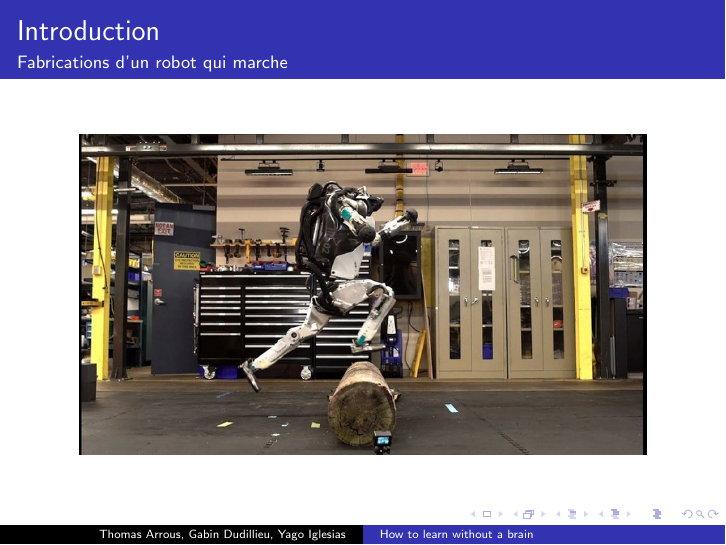
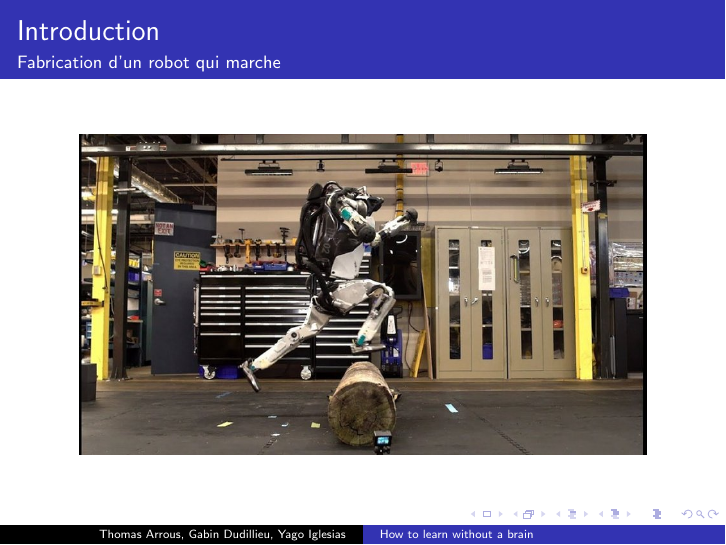
Before and after one commit to Yag000/GYT-Pre-pro_math, LaTeX slides (Main.tex, which reads Intro.tex): page 2 of 44. Compiled offline with pdfLaTeX.

Commit message:
Spelling mistake

```diff
--- a/Intro.tex
+++ b/Intro.tex
@@ -1,7 +1,7 @@
-\begin{frame}{Introduction}{Fabrications d'un robot qui marche}
-   	\begin{center}
-   		\includegraphics[width=10cm]{ressources/Intro/Robot saut.jpg}
-   	\end{center}
+\begin{frame}{Introduction}{Fabrication d'un robot qui marche}
+	\begin{center}
+		\includegraphics[width=10cm]{ressources/Intro/Robot saut.jpg}
+	\end{center}
 \end{frame}
 \begin{frame}{Introduction}{Industrie pharmaceutique}
 	\begin{center}
```
